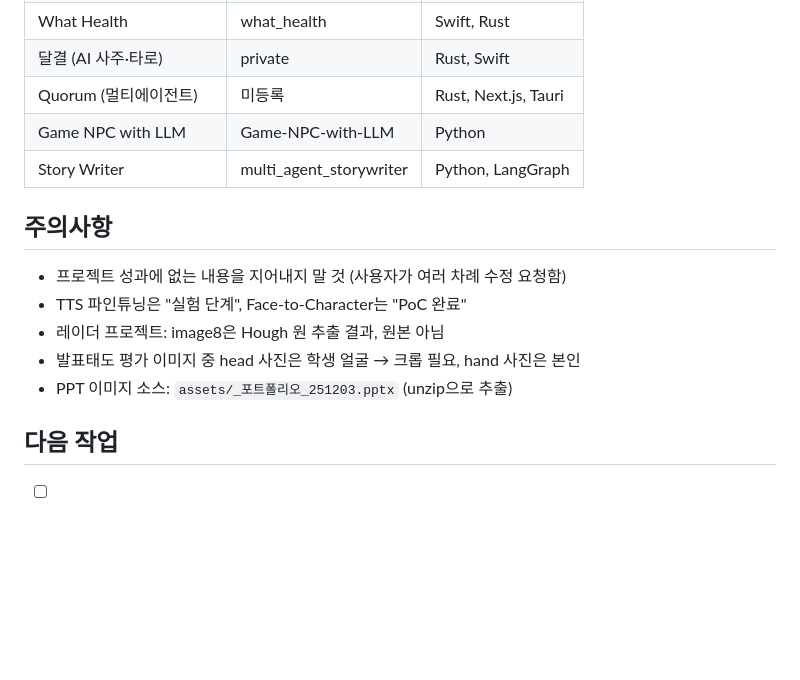
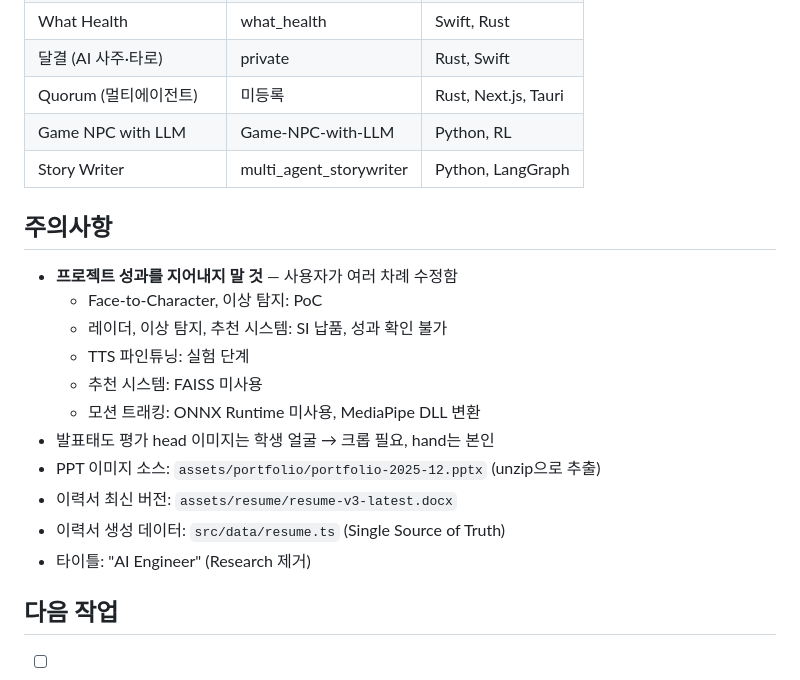
Before and after one commit to kangnam7654/kangnam7654.github.io, a Markdown page: CLAUDE.md, the part around one of its changes. Drawn GitHub-style; blank space fills up the shorter version.

```diff
--- a/CLAUDE.md
+++ b/CLAUDE.md
@@ -50,15 +63,21 @@
 | What Health | what_health | Swift, Rust |
 | 달결 (AI 사주·타로) | private | Rust, Swift |
 | Quorum (멀티에이전트) | 미등록 | Rust, Next.js, Tauri |
-| Game NPC with LLM | Game-NPC-with-LLM | Python |
+| Game NPC with LLM | Game-NPC-with-LLM | Python, RL |
 | Story Writer | multi_agent_storywriter | Python, LangGraph |
 
 ## 주의사항
-- 프로젝트 성과에 없는 내용을 지어내지 말 것 (사용자가 여러 차례 수정 요청함)
-- TTS 파인튜닝은 "실험 단계", Face-to-Character는 "PoC 완료"
-- 레이더 프로젝트: image8은 Hough 원 추출 결과, 원본 아님
-- 발표태도 평가 이미지 중 head 사진은 학생 얼굴 → 크롭 필요, hand 사진은 본인
-- PPT 이미지 소스: `assets/_포트폴리오_251203.pptx` (unzip으로 추출)
+- **프로젝트 성과를 지어내지 말 것** — 사용자가 여러 차례 수정함
+  - Face-to-Character, 이상 탐지: PoC
+  - 레이더, 이상 탐지, 추천 시스템: SI 납품, 성과 확인 불가
+  - TTS 파인튜닝: 실험 단계
+  - 추천 시스템: FAISS 미사용
+  - 모션 트래킹: ONNX Runtime 미사용, MediaPipe DLL 변환
+- 발표태도 평가 head 이미지는 학생 얼굴 → 크롭 필요, hand는 본인
+- PPT 이미지 소스: `assets/portfolio/portfolio-2025-12.pptx` (unzip으로 추출)
+- 이력서 최신 버전: `assets/resume/resume-v3-latest.docx`
+- 이력서 생성 데이터: `src/data/resume.ts` (Single Source of Truth)
+- 타이틀: "AI Engineer" (Research 제거)
 
 ## 다음 작업
 - [ ] i18n (한국어/영어/일본어) 지원
```
Also changed, not shown: other parts of CLAUDE.md (+28 -15 lines).
